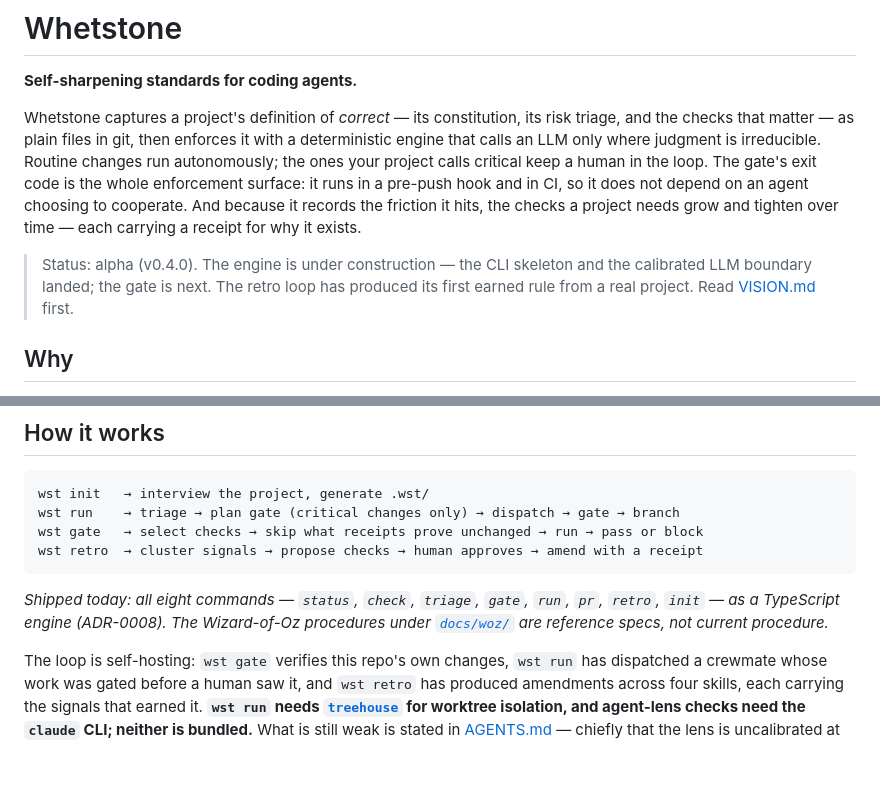
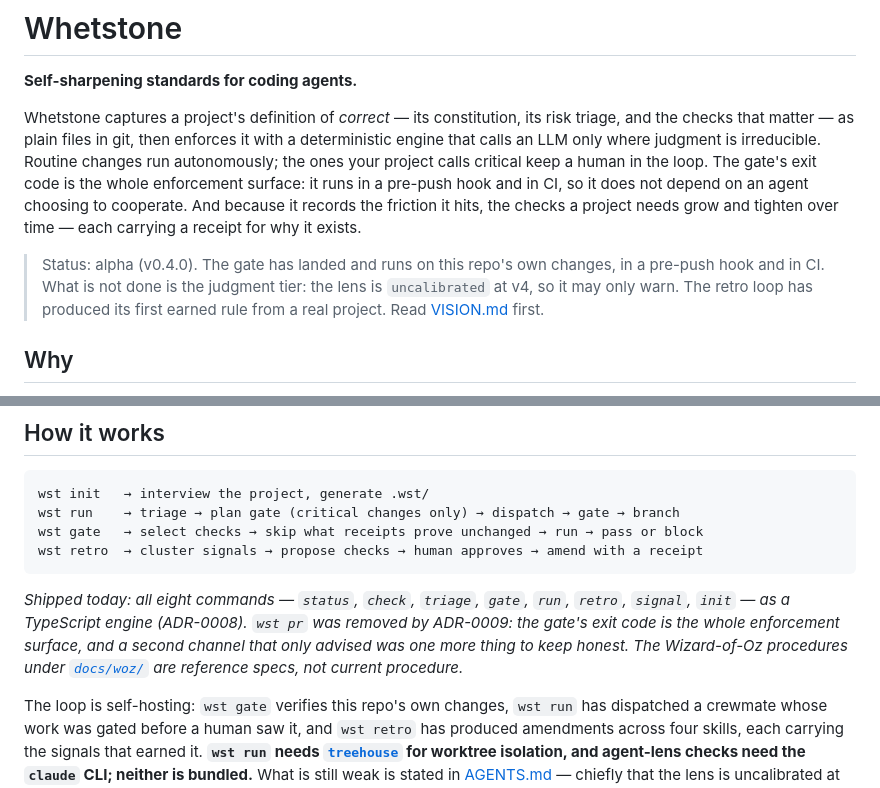
Before and after one commit to Juanmzz/whetstone, a Markdown page: README.md, 2 parts joined by grey strips. GitHub-like rendering; blank space fills up the shorter version.

Commit message:
docs(readme): list the commands that exist, not the ones that did
Two claims the CLI contradicts. The command list still advertised `pr`,
removed by ADR-0009, and omitted `signal`, which is how a human records an
observation — the [RC3] gate itself, so the one command a reader most needs
to find was the one missing.

The status note also said "the gate is next" while the paragraph four lines
below described the gate as self-hosting. Whichever a reader believed, the
README had told them the other.

````diff
--- a/README.md
+++ b/README.md
@@ -10,9 +10,10 @@ runs in a pre-push hook and in CI, so it does not depend on an agent choosing to
 because it records the friction it hits, the checks a project needs grow
 and tighten over time — each carrying a receipt for why it exists.
 
-> Status: alpha (v0.4.0). The engine is under construction — the CLI skeleton and the calibrated LLM
-> boundary landed; the gate is next. The retro loop has produced its first earned rule from a real
-> project. Read [VISION.md](./VISION.md) first.
+> Status: alpha (v0.4.0). The gate has landed and runs on this repo's own changes, in a pre-push
+> hook and in CI. What is not done is the judgment tier: the lens is `uncalibrated` at v4, so it may
+> only warn. The retro loop has produced its first earned rule from a real project. Read
+> [VISION.md](./VISION.md) first.
 
 ## Why
 
@@ -34,9 +35,11 @@ wst gate   → select checks → skip what receipts prove unchanged → run →
 wst retro  → cluster signals → propose checks → human approves → amend with a receipt
 ```
 
-*Shipped today: all eight commands — `status`, `check`, `triage`, `gate`, `run`, `pr`, `retro`,
-`init` — as a TypeScript engine (ADR-0008). The Wizard-of-Oz procedures under
-[`docs/woz/`](./docs/woz/) are reference specs, not current procedure.*
+*Shipped today: all eight commands — `status`, `check`, `triage`, `gate`, `run`, `retro`, `signal`,
+`init` — as a TypeScript engine (ADR-0008). `wst pr` was removed by ADR-0009: the gate's exit code
+is the whole enforcement surface, and a second channel that only advised was one more thing to keep
+honest. The Wizard-of-Oz procedures under [`docs/woz/`](./docs/woz/) are reference specs, not
+current procedure.*
 
 The loop is self-hosting: `wst gate` verifies this repo's own changes, `wst run` has dispatched a
 crewmate whose work was gated before a human saw it, and `wst retro` has produced amendments across
````
